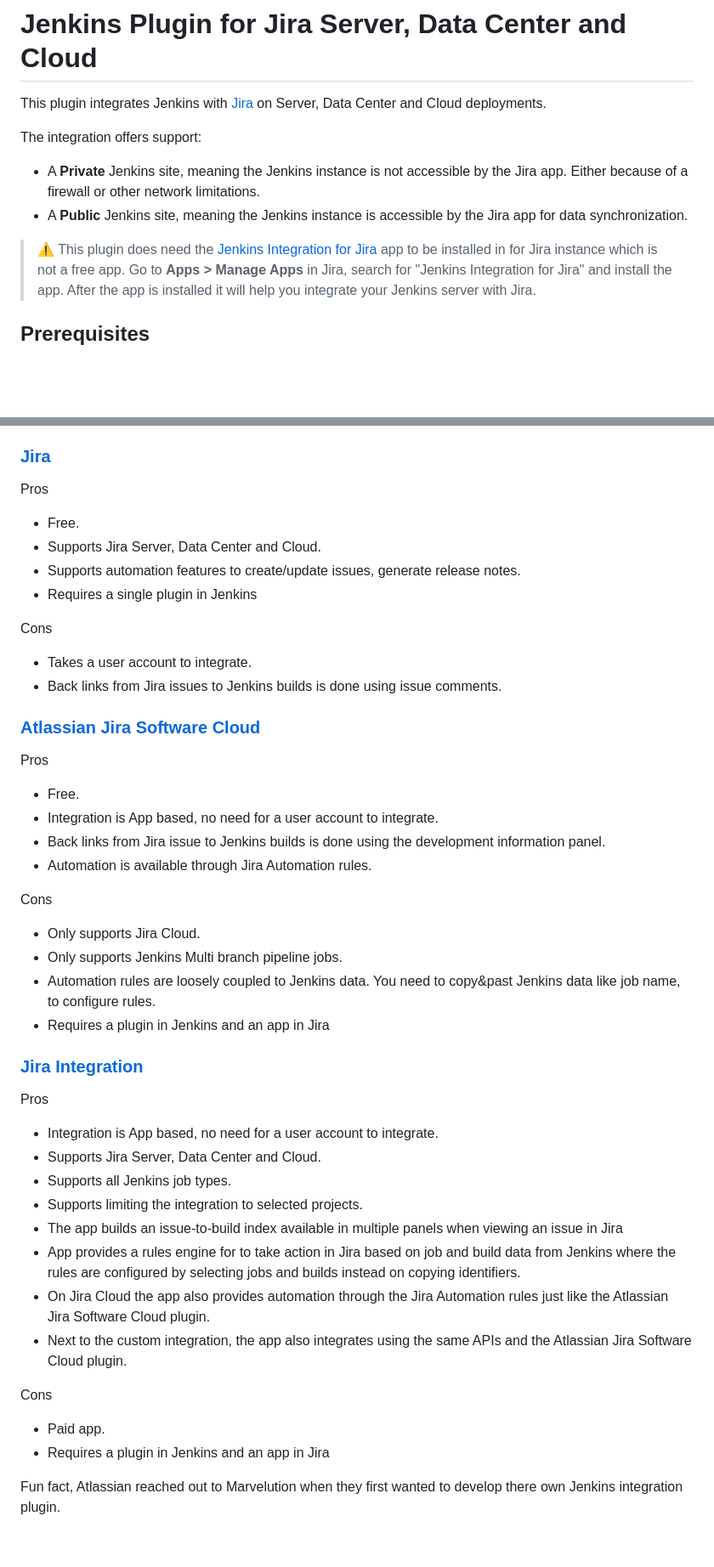
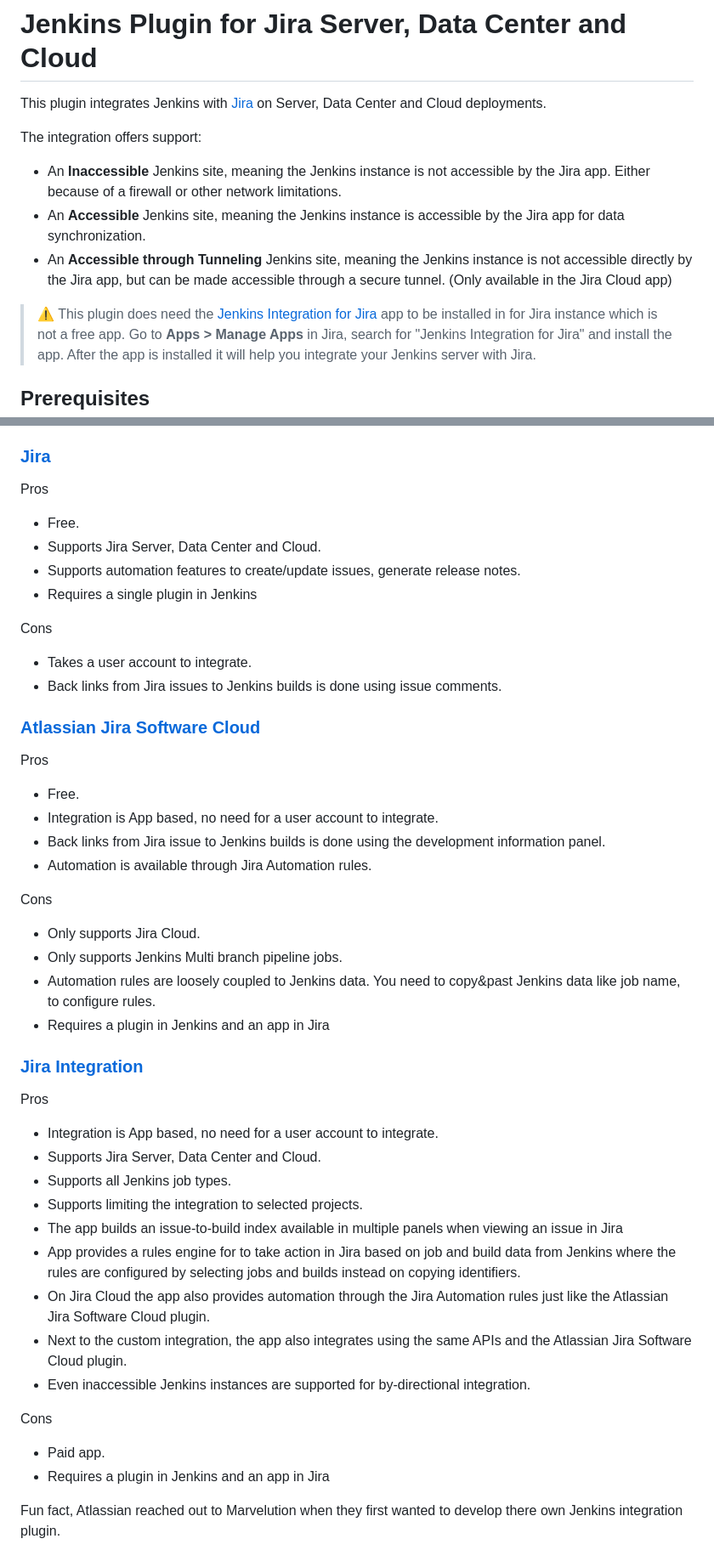
Before and after one commit to jenkinsci/jira-integration-plugin, a Markdown page: README.md, 2 parts joined by grey strips. Shown at 85% size. GitHub-like rendering; blank space fills up the shorter version.

```diff
--- a/README.md
+++ b/README.md
@@ -3,11 +3,15 @@
 This plugin integrates Jenkins with [Jira](https://www.atlassian.com/jira) on Server, Data Center and Cloud deployments.
 
 The integration offers support:
-*   A **Private** Jenkins site, meaning the Jenkins instance is not accessible by the Jira app. Either because of a firewall or other
-    network limitations.
-*   A **Public** Jenkins site, meaning the Jenkins instance is accessible by the Jira app for data synchronization.
 
-> :warning: This plugin does need the [Jenkins Integration for Jira](https://marketplace.atlassian.com/apps/1211376/jenkins-integration-for-jira?tab=overview&hosting=cloud)
+* An **Inaccessible** Jenkins site, meaning the Jenkins instance is not accessible by the Jira app. Either because of a firewall or other
+  network limitations.
+* An **Accessible** Jenkins site, meaning the Jenkins instance is accessible by the Jira app for data synchronization.
+* An **Accessible through Tunneling** Jenkins site, meaning the Jenkins instance is not accessible directly by the Jira app, but can be
+  made accessible through a secure tunnel. (Only available in the Jira Cloud app)
+
+> :warning: This plugin does need
+> the [Jenkins Integration for Jira](https://marketplace.atlassian.com/apps/1211376/jenkins-integration-for-jira?tab=overview&hosting=cloud)
 > app to be installed in for Jira instance which is not a free app. Go to **Apps > Manage Apps** in Jira, search for "Jenkins
 > Integration for Jira" and install the app. After the app is installed it will help you integrate your Jenkins server with Jira.
 
@@ -48,24 +52,28 @@ Seee below on how this plugin differentiates with the [Jira](https://plugins.jen
 ### [Jira](https://plugins.jenkins.io/jira/)
 
 Pros
+
 - Free.
 - Supports Jira Server, Data Center and Cloud.
 - Supports automation features to create/update issues, generate release notes.
 - Requires a single plugin in Jenkins
 
 Cons
+
 - Takes a user account to integrate.
 - Back links from Jira issues to Jenkins builds is done using issue comments.
 
 ### [Atlassian Jira Software Cloud](https://plugins.jenkins.io/atlassian-jira-software-cloud/)
 
 Pros
+
 - Free.
 - Integration is App based, no need for a user account to integrate.
 - Back links from Jira issue to Jenkins builds is done using the development information panel.
 - Automation is available through Jira Automation rules.
 
 Cons
+
 - Only supports Jira Cloud.
 - Only supports Jenkins Multi branch pipeline jobs.
 - Automation rules are loosely coupled to Jenkins data. You need to copy&past Jenkins data like job name, to configure rules.
@@ -74,6 +82,7 @@ Cons
 ### [Jira Integration](https://marketplace.atlassian.com/apps/1211376/jenkins-integration-for-jira?tab=overview&hosting=cloud)
 
 Pros
+
 - Integration is App based, no need for a user account to integrate.
 - Supports Jira Server, Data Center and Cloud.
 - Supports all Jenkins job types.
@@ -83,10 +92,11 @@ Pros
   selecting jobs and builds instead on copying identifiers.
 - On Jira Cloud the app also provides automation through the Jira Automation rules just like the Atlassian Jira Software Cloud plugin.
 - Next to the custom integration, the app also integrates using the same APIs and the Atlassian Jira Software Cloud plugin.
+- Even inaccessible Jenkins instances are supported for by-directional integration.
 
 Cons
+
 - Paid app.
 - Requires a plugin in Jenkins and an app in Jira
 
-
 Fun fact, Atlassian reached out to Marvelution when they first wanted to develop there own Jenkins integration plugin.
```
